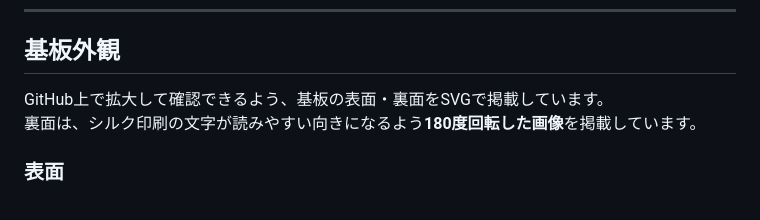
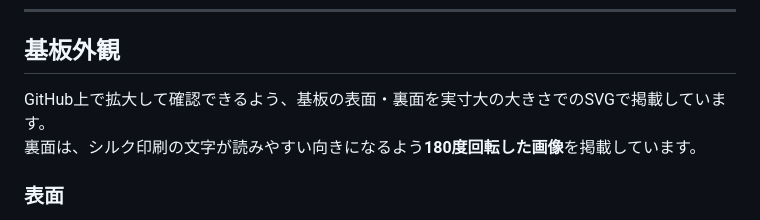
Before and after one commit to keimyojizai/mini4wd-motor-driver, a Markdown page: README.md, the part around the change. GitHub-like rendering.

```diff
--- a/README.md
+++ b/README.md
@@ -28,7 +28,7 @@
 
 ## 基板外観
 
-GitHub上で拡大して確認できるよう、基板の表面・裏面をSVGで掲載しています。
+GitHub上で拡大して確認できるよう、基板の表面・裏面を実寸大の大きさでのSVGで掲載しています。
 裏面は、シルク印刷の文字が読みやすい向きになるよう**180度回転した画像**を掲載しています。
 
 ### 表面
```
